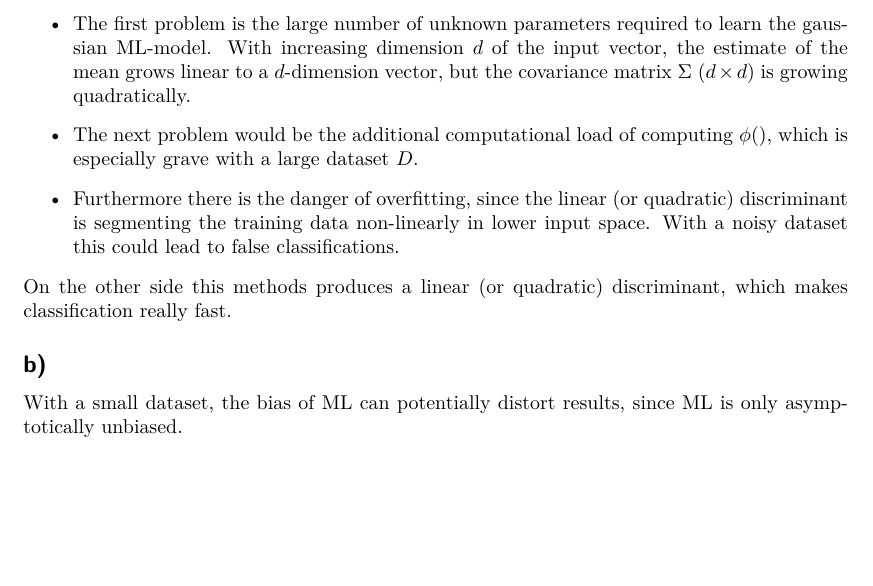
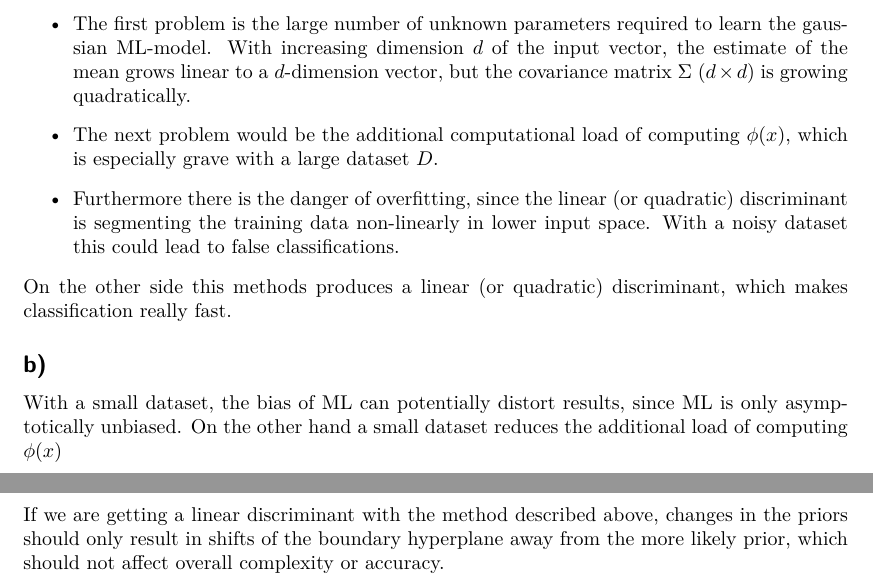
Before and after one commit to MFizz/MachineLearning1, a LaTeX problem sheet (assignment3/Assignment3.tex): part of page 2 of 2 before the commit and two parts of pages 2 and 3 of 3 after it, the two joined at a grey line, cut so that both start at the same text, the shorter picture padded with empty space. Compiled offline with pdfLaTeX.

Commit message:
3c added

```diff
--- a/assignment3/Assignment3.tex
+++ b/assignment3/Assignment3.tex
@@ -87,13 +87,15 @@ $ p = \frac{5}{7}$.
 	\subsection*{a)} There are several general problems with using non-linear feature mapping into higher dimensions in this situation:
 	\begin{itemize}
 	\item The first problem is the large number of unknown parameters required to learn the gaussian ML-model. With increasing dimension $d$ of the input vector, the estimate of the mean grows linear to a $d$-dimension vector, but the covariance matrix $\Sigma$ ($d \times d)$ is growing quadratically.
-	\item The next problem would be the additional computational load of computing $\phi()$, which is especially grave with a large dataset $D$.
+	\item The next problem would be the additional computational load of computing $\phi(x)$, which is especially grave with a large dataset $D$.
 	\item Furthermore there is the danger of overfitting, since the linear (or quadratic) discriminant is segmenting the training data non-linearly in lower input space. With a noisy dataset this could lead to false classifications.
 	\end{itemize}
 	On the other side this methods produces a linear (or quadratic) discriminant, which makes classification really fast.
 
 	\subsection*{b)}
-	With a small dataset, the bias of ML can potentially distort results, since ML is only asymptotically unbiased.
+	With a small dataset, the bias of ML can potentially distort results, since ML is only asymptotically unbiased. On the other hand a small dataset reduces the additional load of computing $\phi(x)$
+
+	\subsection*{c)} If we are getting a linear discriminant with the method described above, changes in the priors should only result in shifts of the boundary hyperplane away from the more likely prior, which should not affect overall complexity or accuracy.
 
 
 
```
Also changed, not shown: assignment3/Assignment3.pdf.
